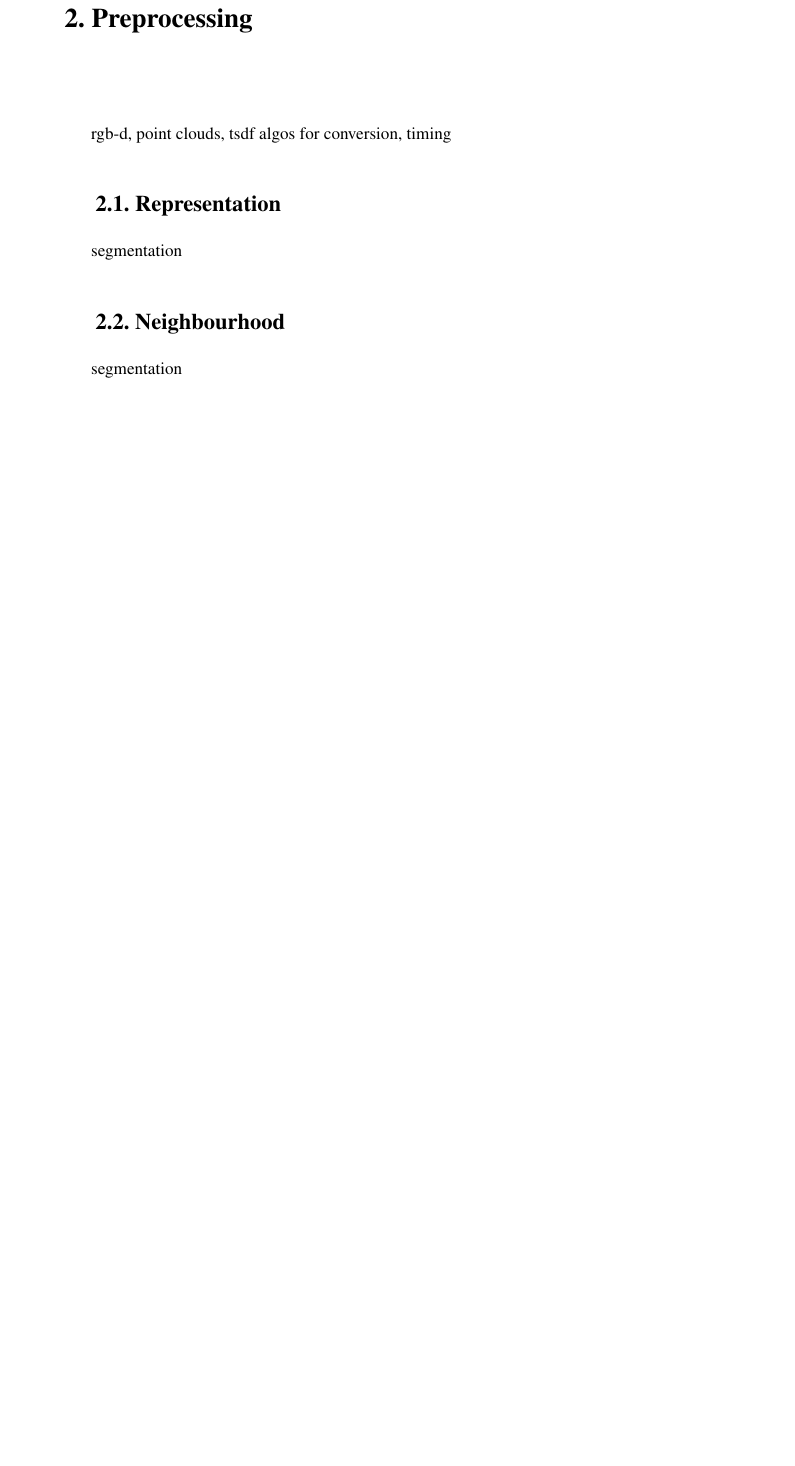
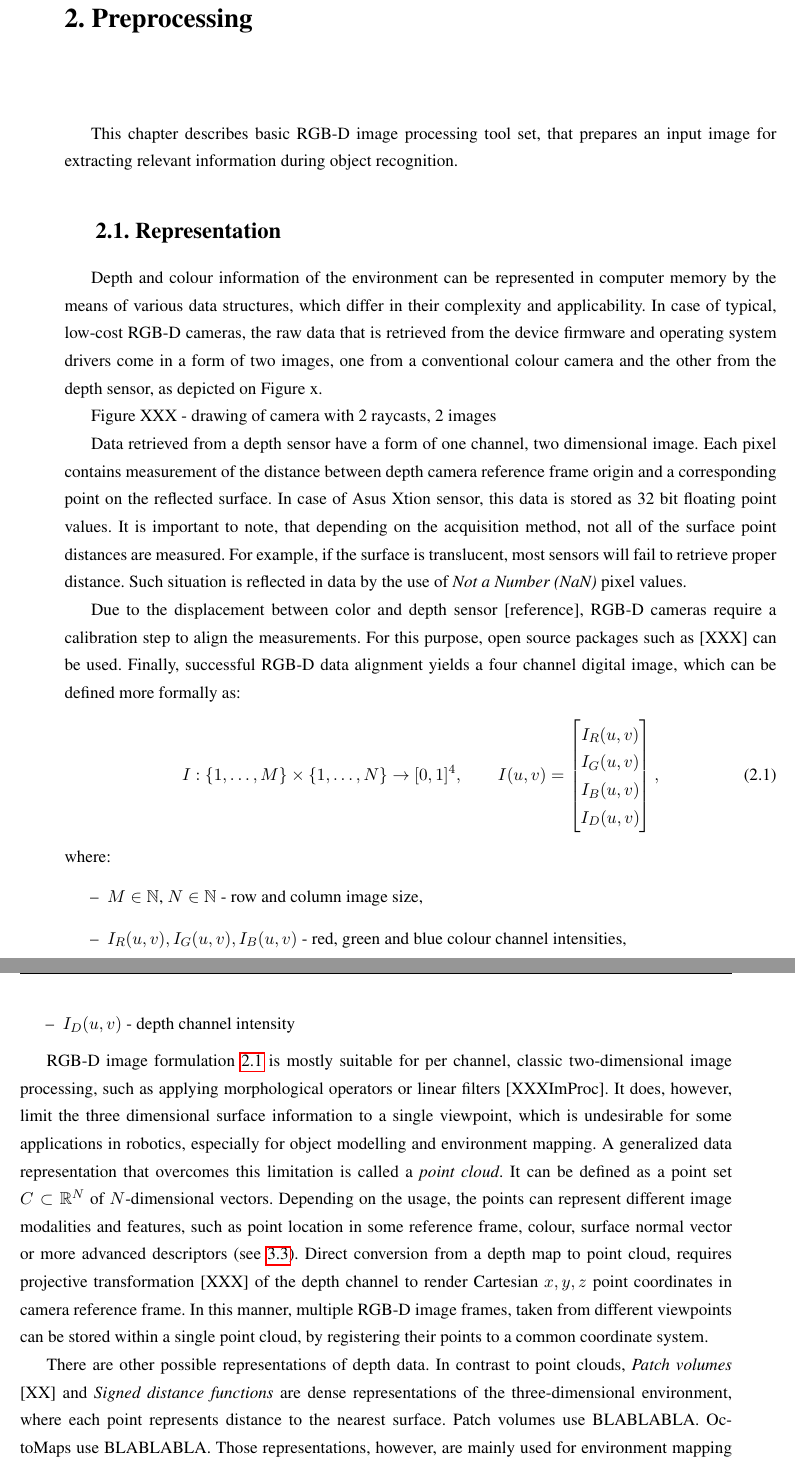
Before and after one commit to jolesinski/masters_thesis, a LaTeX thesis (praca.tex, which reads 2_preprocessing.tex): part of page 11 of 21 before the commit and two parts of pages 11 and 12 of 23 after it, the two joined at a grey line, cut so that both start at the same text, the shorter picture padded with empty space. Compiled offline with pdfLaTeX.

Commit message:
Data representaton draft

```diff
--- a/2_preprocessing.tex
+++ b/2_preprocessing.tex
@@ -3,19 +3,41 @@
 \chapter{Preprocessing}
 \label{cha:preprocessing}
 
-rgb-d, point clouds, tsdf
-algos for conversion, timing
+This chapter describes basic RGB-D image processing tool set, that prepares an input image for extracting relevant information during object recognition.
 
 %---------------------------------------------------------------------------
 
 \section{Representation}
 \label{sec:representation}
 
-segmentation
+
+%rgb-d, point clouds, tsdf
+%algos for conversion, timing
+
+Depth and colour information of the environment can be represented in computer memory by the means of various data structures, which differ in their complexity and applicability. In case of typical, low-cost RGB-D cameras, the raw data that is retrieved from the device firmware and operating system drivers come in a form of two images, one from a conventional colour camera and the other from the depth sensor, as depicted on Figure x.
+
+Figure XXX - drawing of camera with 2 raycasts, 2 images
+
+Data retrieved from a depth sensor have a form of one channel, two dimensional image. Each pixel contains measurement of the distance between depth camera reference frame origin and a corresponding point on the reflected surface. In case of Asus Xtion sensor, this data is stored as 32 bit floating point values. It is important to note, that depending on the acquisition method, not all of the surface point distances are measured. For example, if the surface is translucent, most sensors will fail to retrieve proper distance. Such situation is reflected in data by the use of \textit{Not a Number (NaN)} pixel values.
+
+Due to the displacement between color and depth sensor [reference], RGB-D cameras require a calibration step to align the measurements. For this purpose, open source packages such as [XXX] can be used. Finally, successful RGB-D data alignment yields a four channel digital image, which can be defined more formally as:
+\begin{equation}
+\label{eq:rgbdimage}
+I: \{1,\dots,M\} \times \{1,\dots,N\} \rightarrow [0,1]^4,\qquad I(u,v) =  \begin{bmatrix} I_R(u,v) \\ I_G(u,v) \\ I_B(u,v) \\ I_D(u,v) \end{bmatrix},
+\end{equation}
+where:
+\begin{itemize}
+\item $M \in \mathbb{N}$, $N \in \mathbb{N}$ - row and column image size,
+\item $I_R(u,v), I_G(u,v), I_B(u,v)$ - red, green and blue colour channel intensities,
+\item $I_D(u,v)$ - depth channel intensity
+\end{itemize}
+
+RGB-D image formulation \ref{eq:rgbdimage} is mostly suitable for per channel, classic two-dimensional image processing, such as applying morphological operators or linear filters [XXXImProc]. It does, however, limit the three dimensional surface information to a single viewpoint, which is undesirable for some applications in robotics, especially for object modelling and environment mapping. A generalized data representation that overcomes this limitation is called a \textit{point cloud}. It can be defined as a point set $C \subset \mathbb{R}^N$ of $N$-dimensional vectors. Depending on the usage, the points can represent different image modalities and features, such as point location in some reference frame, colour, surface normal vector or more advanced descriptors (see \ref{sec:descriptors}). Direct conversion from a depth map to point cloud, requires projective transformation [XXX] of the depth channel to render Cartesian $x,y,z$ point coordinates in camera reference frame. In this manner, multiple RGB-D image frames, taken from different viewpoints can be stored within a single point cloud, by registering their points to a common coordinate system.
+
+There are other possible representations of depth data. In contrast to point clouds, \textit{Patch volumes} [XX] and \textit{Signed distance functions} are dense representations of the three-dimensional environment, where each point represents distance to the nearest surface. Patch volumes use BLABLABLA. OctoMaps use BLABLABLA. Those representations, however, are mainly used for environment mapping and SLAM applications. This work will further focus on point clouds, as they are the most covered representation for object recognition. ??
 
 %---------------------------------------------------------------------------
 
 \section{Neighbourhood}
 \label{sec:neighbourhood}
 
-segmentation
```
Also changed, not shown: 1_background.tex (+8 -8 lines), praca.pdf, 2_preprocessing.tex (9 more changed lines).
